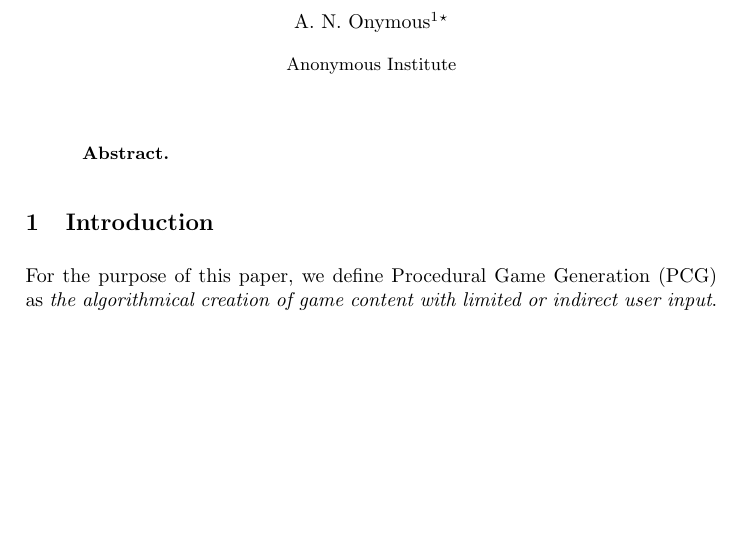
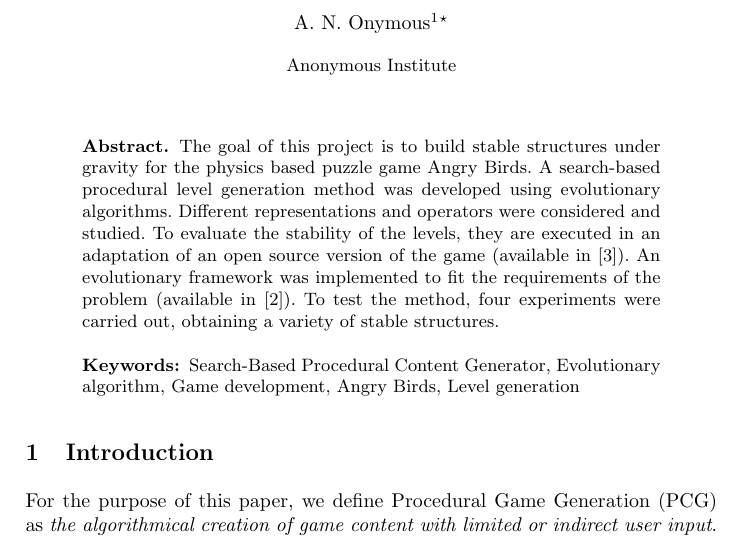
Before and after one commit to Laucalle/AngryBirdsLevelGenerationThesis, a LaTeX thesis (evostar2019/angrybirds-evo19.tex): part of page 1 of 15, cut so that both start at the same text, the shorter picture padded with empty space. Compiled offline with pdfLaTeX; the source files are stored in an older character set and shown here as Unicode.

Commit message:
Added abstract

```diff
--- a/evostar2019/angrybirds-evo19.tex
+++ b/evostar2019/angrybirds-evo19.tex
@@ -113,6 +113,19 @@
 %%%%%%%%%%%%%%%%%%%%%%%%%%%%%%%   ABSTRACT   %%%%%%%%%%%%%%%%%%%%%%%%%%%%%%%
 %
 \begin{abstract}
+The goal of this project is to build stable structures under gravity for the
+physics based puzzle game Angry Birds. A search-based procedural level
+generation method was developed using evolutionary algorithms. Different
+representations and operators were considered and studied. To evaluate the
+stability of the levels, they are executed in an adaptation of an open source
+version of the game (available in \cite{sciencebirds-adapt}). An evolutionary
+framework was implemented to fit the requirements of the problem (available in
+\cite{ab-level}). To test the method, four experiments were carried out,
+obtaining a variety of stable structures.
+
+
+\keywords{Search-Based Procedural Content Generator, Evolutionary algorithm,
+Game development, Angry Birds, Level generation}
 
 %\keywords{Videogames, Fuzzy Controller, TORCS, Steering control, Speed computation}
 \end{abstract}
```
